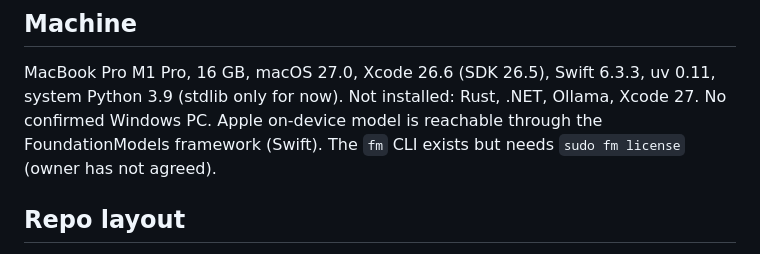
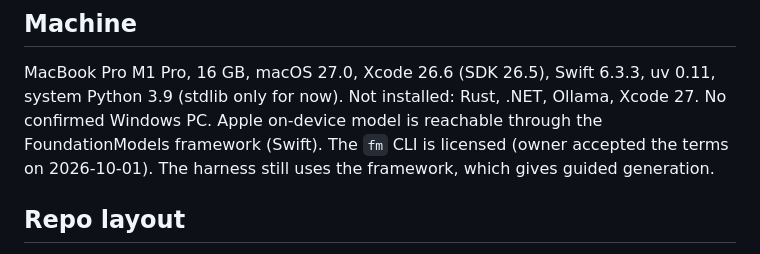
Before and after one commit to Aryan61056/focus-app, a Markdown page: CLAUDE.md, the part around the change. GitHub-like rendering.

```diff
--- a/CLAUDE.md
+++ b/CLAUDE.md
@@ -53,7 +53,7 @@ PLAN.md section 12 only holds recommendations. They are not decisions.
 ## Machine
 MacBook Pro M1 Pro, 16 GB, macOS 27.0, Xcode 26.6 (SDK 26.5), Swift 6.3.3, uv 0.11, system Python 3.9 (stdlib only for now).
 Not installed: Rust, .NET, Ollama, Xcode 27. No confirmed Windows PC.
-Apple on-device model is reachable through the FoundationModels framework (Swift). The `fm` CLI exists but needs `sudo fm license` (owner has not agreed).
+Apple on-device model is reachable through the FoundationModels framework (Swift). The `fm` CLI is licensed (owner accepted the terms on 2026-10-01). The harness still uses the framework, which gives guided generation.
 
 ## Repo layout
 - `docs/PLAN.md` the plan. `docs/S1-accuracy.md` the S1 results and recommendation.
```
Also changed, not shown: docs/S1-accuracy.md (+1 -2 lines).
